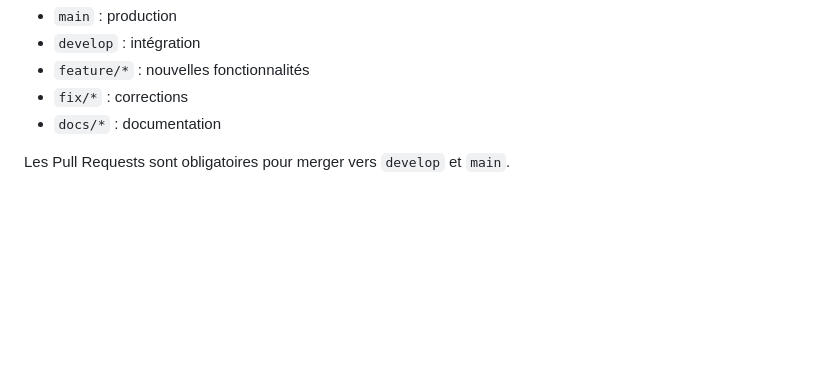
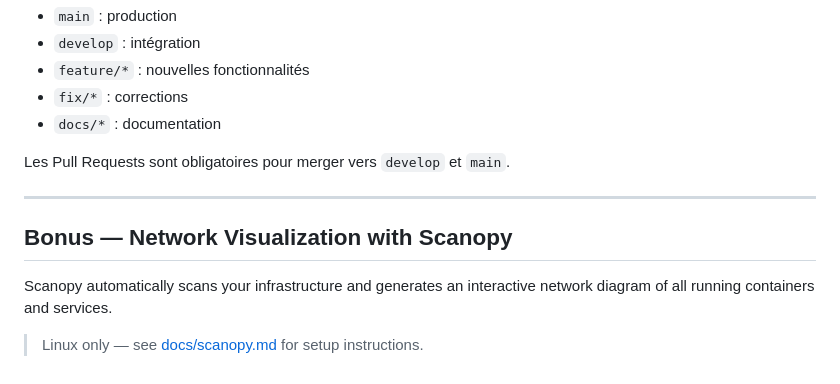
Before and after one commit to herve-beziat/devops-foundations, a Markdown page: README.md, the part around the change. GitHub-like rendering; blank space fills up the shorter version.

Commit message:
docs: add scanopy setup guide and README section

```diff
--- a/README.md
+++ b/README.md
@@ -385,3 +385,11 @@ Ce projet utilise **Gitflow** avec des branches protégées :
 - `docs/*` : documentation
 
 Les Pull Requests sont obligatoires pour merger vers `develop` et `main`.
+
+---
+
+## Bonus — Network Visualization with Scanopy
+
+Scanopy automatically scans your infrastructure and generates an interactive network diagram of all running containers and services.
+
+> Linux only — see [docs/scanopy.md](docs/scanopy.md) for setup instructions.
```
Also changed, not shown: docs/scanopy.md (added, +139 -0 lines).
